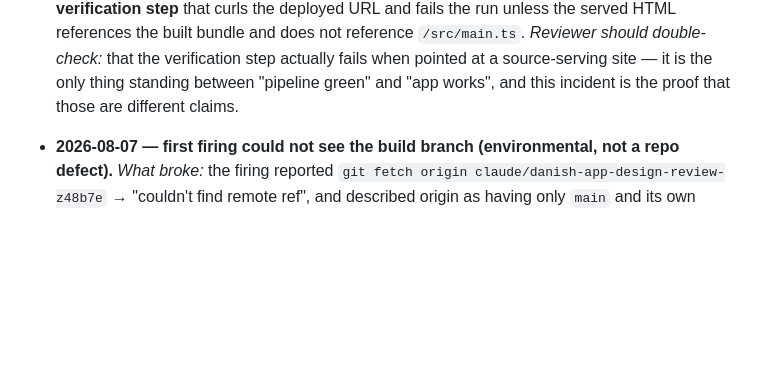
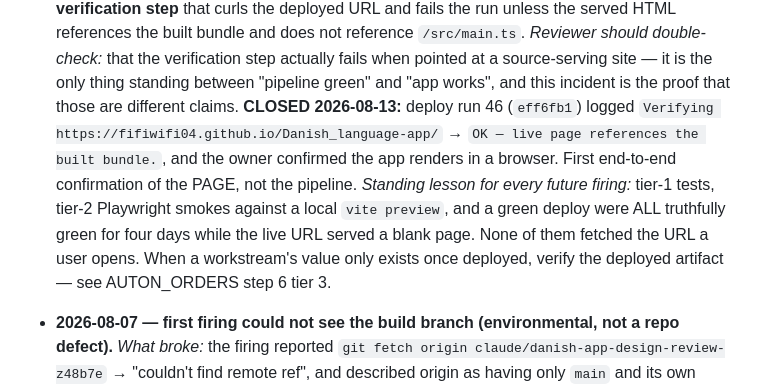
Before and after one commit to FifiWifi04/Danish_language-app, a Markdown page: AUTON_STATUS.md, the part around the change. Drawn GitHub-style; blank space fills up the shorter version.

Commit message:
auton: close the Pages incident — live page confirmed rendering
Deploy run 46 verified the live URL serves the built bundle, and the owner
confirmed the app renders. Records the standing lesson: three layers of
truthfully-green verification coexisted with a blank page for four days
because none fetched the deployed URL.

Co-Authored-By: Claude Opus 5 <noreply@anthropic.com>
Claude-Session: https://claude.ai/code/session_01Jej3kBvqZZV1nzr9pKGREo

```diff
--- a/AUTON_STATUS.md
+++ b/AUTON_STATUS.md
@@ -873,6 +873,16 @@ file from anywhere — iterations re-read it on every firing.
   actually fails when pointed at a source-serving site — it is the only
   thing standing between "pipeline green" and "app works", and this incident
   is the proof that those are different claims.
+  **CLOSED 2026-08-13:** deploy run 46 (`eff6fb1`) logged `Verifying
+  https://fifiwifi04.github.io/Danish_language-app/` → `OK — live page
+  references the built bundle.`, and the owner confirmed the app renders in
+  a browser. First end-to-end confirmation of the PAGE, not the pipeline.
+  *Standing lesson for every future firing:* tier-1 tests, tier-2 Playwright
+  smokes against a local `vite preview`, and a green deploy were ALL
+  truthfully green for four days while the live URL served a blank page.
+  None of them fetched the URL a user opens. When a workstream's value only
+  exists once deployed, verify the deployed artifact — see AUTON_ORDERS
+  step 6 tier 3.
 
 - **2026-08-07 — first firing could not see the build branch (environmental,
   not a repo defect).** *What broke:* the firing reported `git fetch origin
```
